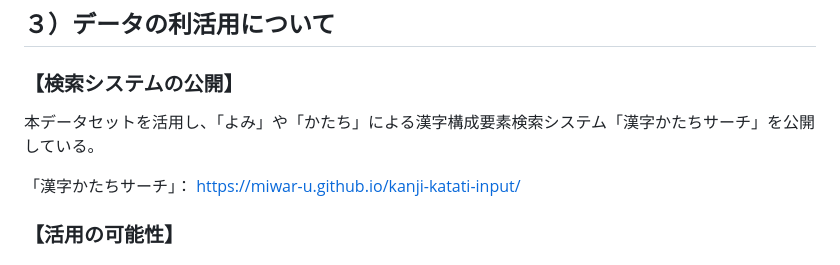
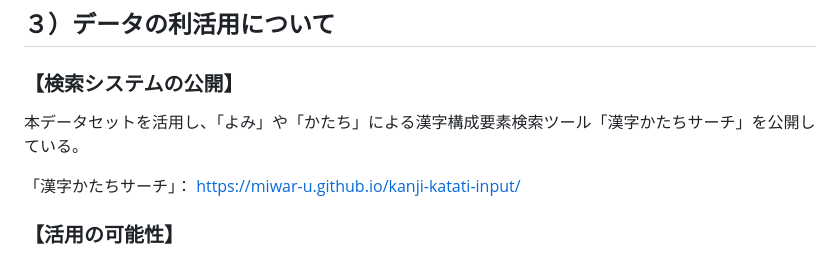
Before and after one commit to MIWAR-u/kanji-katati-input, a Markdown page: README.md, the part around the change. Drawn GitHub-style.

```diff
--- a/README.md
+++ b/README.md
@@ -111,7 +111,7 @@ CHISE文字モデルを活用した漢字検索システムでは、漢字の構
 
 ## ３）データの利活用について
 ### 【検索システムの公開】
-本データセットを活用し、「よみ」や「かたち」による漢字構成要素検索システム「漢字かたちサーチ」を公開している。
+本データセットを活用し、「よみ」や「かたち」による漢字構成要素検索ツール「漢字かたちサーチ」を公開している。
 
 「漢字かたちサーチ」： https://miwar-u.github.io/kanji-katati-input/
 
```
